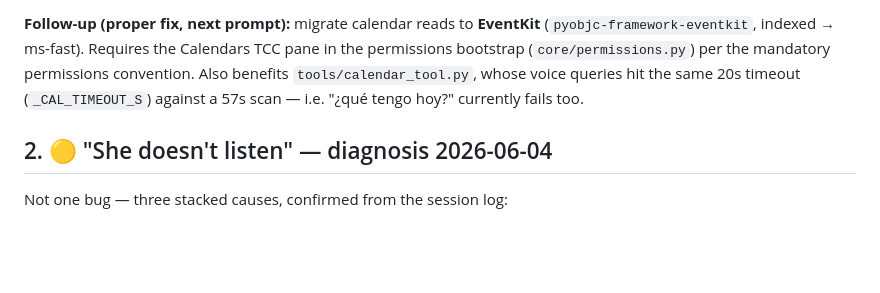
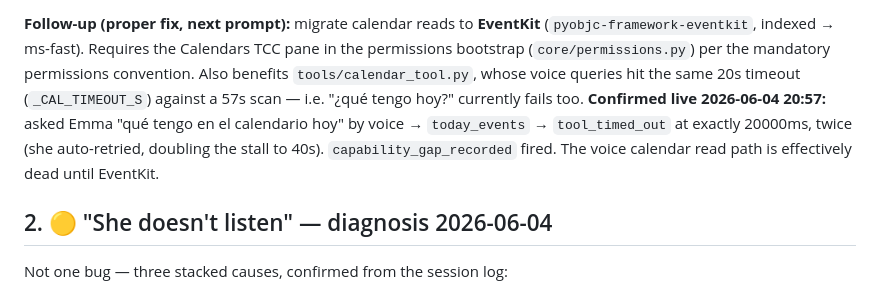
Before and after one commit to Garcia-G-G/EMMA, a Markdown page: ERRORS-TO-FIX.md, the part around the change. Drawn GitHub-style; blank space fills up the shorter version.

Commit message:
docs(errors): confirm live today_events 20s timeout x2 (voice calendar dead until EventKit)

```diff
--- a/ERRORS-TO-FIX.md
+++ b/ERRORS-TO-FIX.md
@@ -38,6 +38,10 @@ pane in the permissions bootstrap (`core/permissions.py`) per the mandatory
 permissions convention. Also benefits `tools/calendar_tool.py`, whose voice
 queries hit the same 20s timeout (`_CAL_TIMEOUT_S`) against a 57s scan —
 i.e. "¿qué tengo hoy?" currently fails too.
+**Confirmed live 2026-06-04 20:57:** asked Emma "qué tengo en el calendario
+hoy" by voice → `today_events` → `tool_timed_out` at exactly 20000ms, twice
+(she auto-retried, doubling the stall to 40s). `capability_gap_recorded`
+fired. The voice calendar read path is effectively dead until EventKit.
 
 ## 2. 🟡 "She doesn't listen" — diagnosis 2026-06-04
 
```
